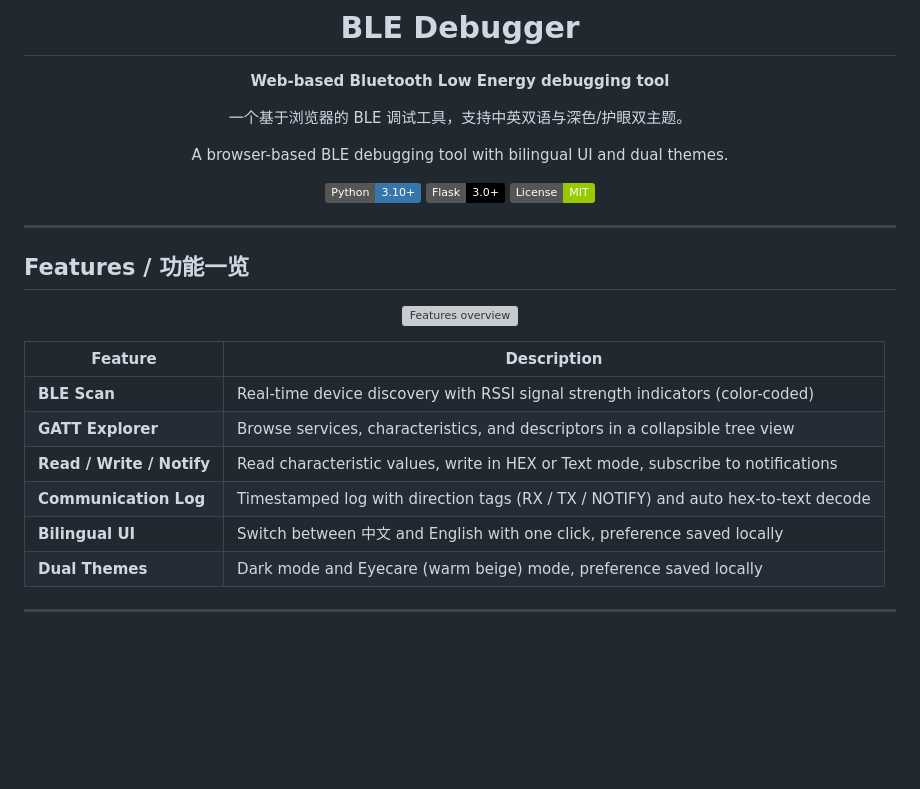
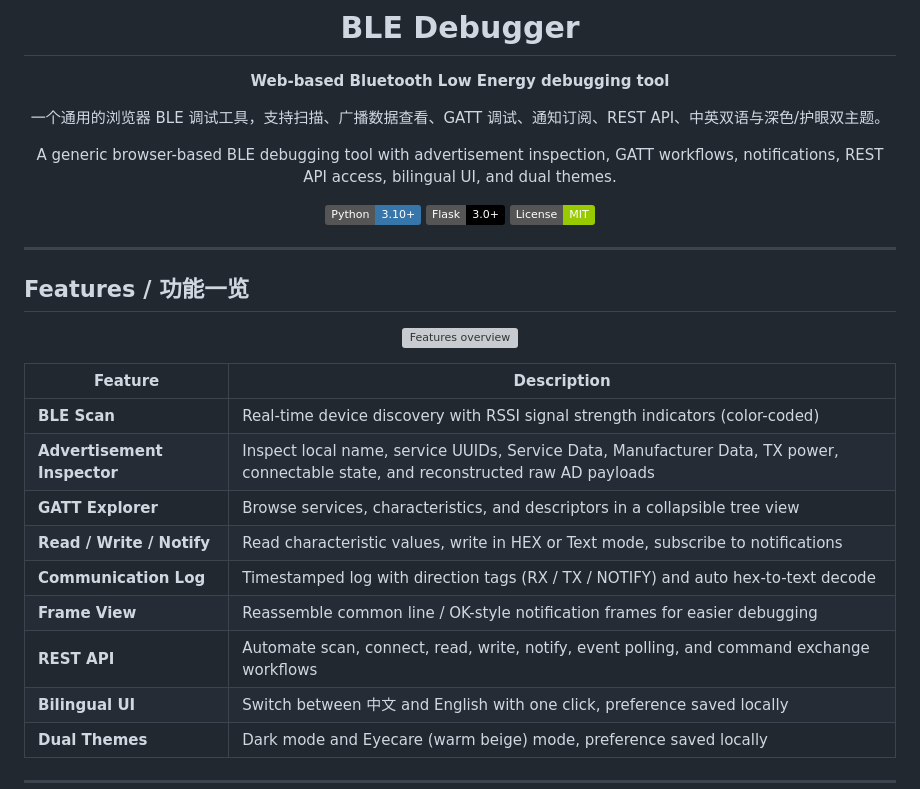
Before and after one commit to QingWind6/ble-debugger, a Markdown page: README.md, the part around one of its changes. Rendered like a GitHub page; badges without logos; blank space fills up the shorter version; grey boxes are pictures that could not be loaded.

```diff
--- a/README.md
+++ b/README.md
@@ -4,9 +4,9 @@
 
 **Web-based Bluetooth Low Energy debugging tool**
 
-一个基于浏览器的 BLE 调试工具，支持中英双语与深色/护眼双主题。
+一个通用的浏览器 BLE 调试工具，支持扫描、广播数据查看、GATT 调试、通知订阅、REST API、中英双语与深色/护眼双主题。
 
-A browser-based BLE debugging tool with bilingual UI and dual themes.
+A generic browser-based BLE debugging tool with advertisement inspection, GATT workflows, notifications, REST API access, bilingual UI, and dual themes.
 
 ![Python](https://img.shields.io/badge/Python-3.10+-3776ab?logo=python&logoColor=white)
 ![Flask](https://img.shields.io/badge/Flask-3.0+-000?logo=flask)
@@ -25,9 +25,12 @@ A browser-based BLE debugging tool with bilingual UI and dual themes.
 | Feature | Description |
 |---------|-------------|
 | **BLE Scan** | Real-time device discovery with RSSI signal strength indicators (color-coded) |
+| **Advertisement Inspector** | Inspect local name, service UUIDs, Service Data, Manufacturer Data, TX power, connectable state, and reconstructed raw AD payloads |
 | **GATT Explorer** | Browse services, characteristics, and descriptors in a collapsible tree view |
 | **Read / Write / Notify** | Read characteristic values, write in HEX or Text mode, subscribe to notifications |
 | **Communication Log** | Timestamped log with direction tags (RX / TX / NOTIFY) and auto hex-to-text decode |
+| **Frame View** | Reassemble common line / OK-style notification frames for easier debugging |
+| **REST API** | Automate scan, connect, read, write, notify, event polling, and command exchange workflows |
 | **Bilingual UI** | Switch between 中文 and English with one click, preference saved locally |
 | **Dual Themes** | Dark mode and Eyecare (warm beige) mode, preference saved locally |
 
```
Also changed, not shown: other parts of README.md (+39 -2 lines).
